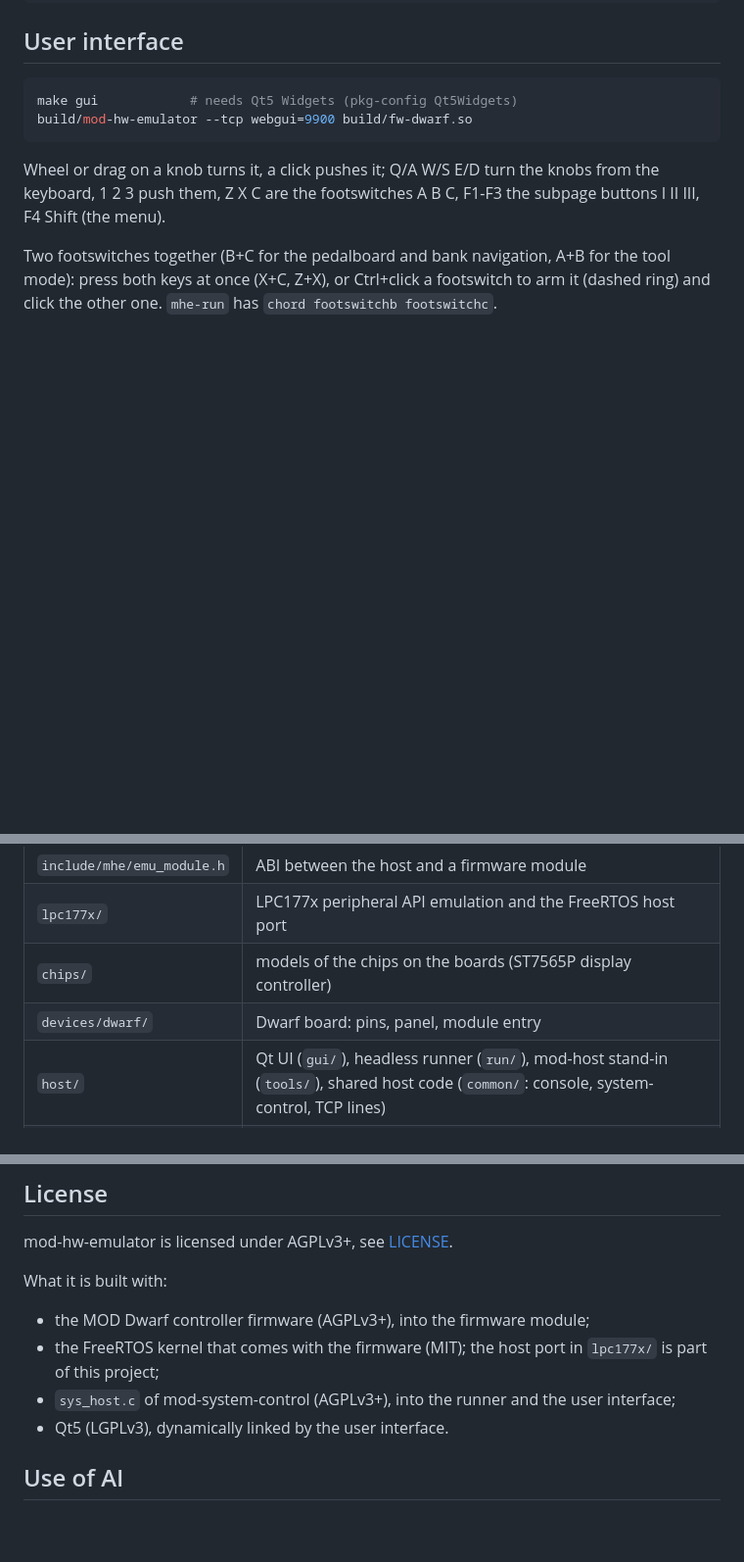
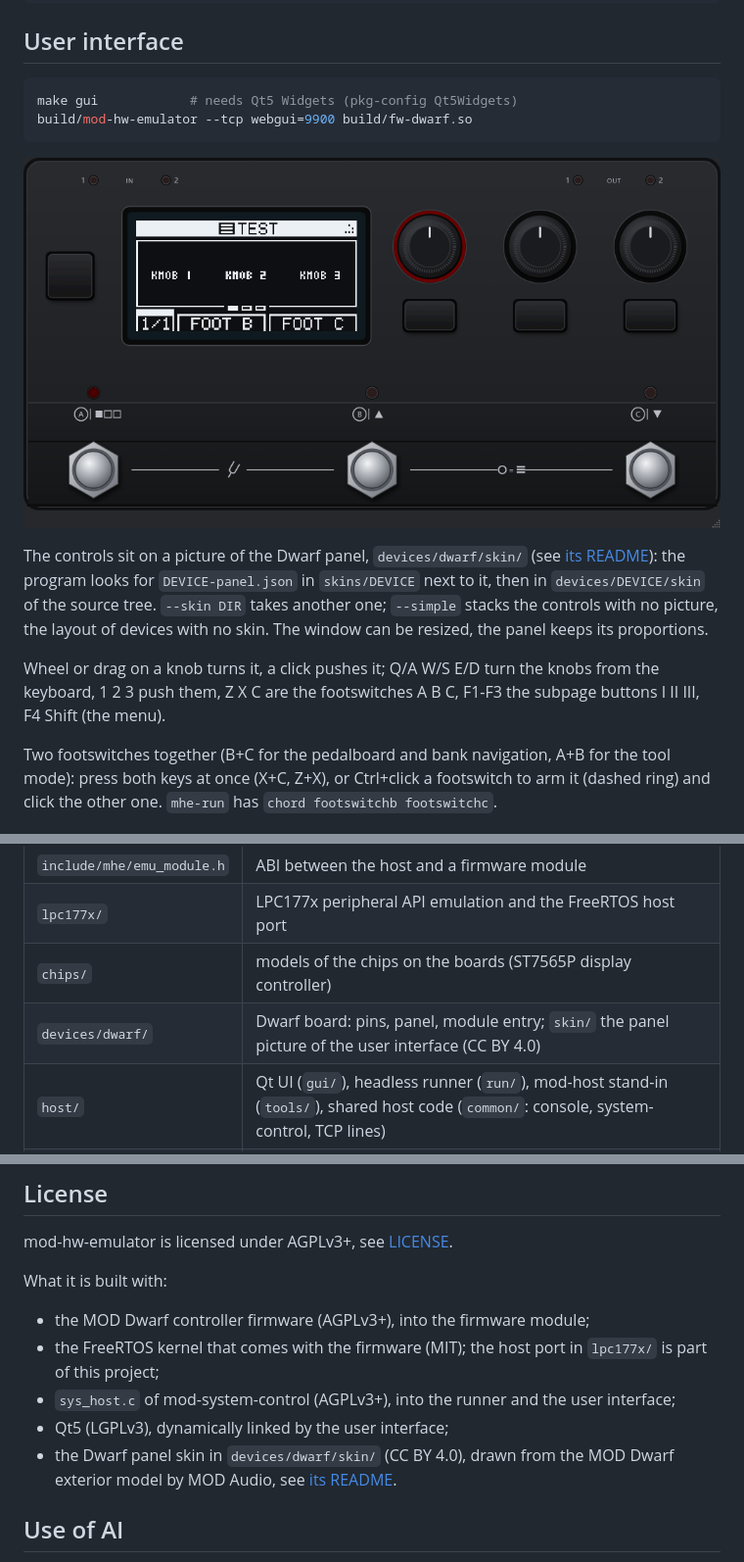
Before and after one commit to sejerpz/mod-hw-emulator, a Markdown page: README.md, 3 parts joined by grey strips. Shown at 98% size. GitHub-like rendering; pictures changed too: docs/gui-skin.png (added); blank space fills up the shorter version.

Commit message:
Lay the controls on a picture of the Dwarf panel

````diff
--- a/README.md
+++ b/README.md
@@ -91,6 +91,13 @@ make gui            # needs Qt5 Widgets (pkg-config Qt5Widgets)
 build/mod-hw-emulator --tcp webgui=9900 build/fw-dwarf.so
 ```
 
+![The Dwarf skin](docs/gui-skin.png)
+
+The controls sit on a picture of the Dwarf panel, `devices/dwarf/skin/` (see [its README](devices/dwarf/skin/README.md)):
+the program looks for `DEVICE-panel.json` in `skins/DEVICE` next to it, then in `devices/DEVICE/skin` of the
+source tree. `--skin DIR` takes another one; `--simple` stacks the controls with no picture, the layout of
+devices with no skin. The window can be resized, the panel keeps its proportions.
+
 Wheel or drag on a knob turns it, a click pushes it; Q/A W/S E/D turn the knobs from the keyboard, 1 2 3
 push them, Z X C are the footswitches A B C, F1-F3 the subpage buttons I II III, F4 Shift (the menu).
 
@@ -105,7 +112,7 @@ at once (X+C, Z+X), or Ctrl+click a footswitch to arm it (dashed ring) and click
 | `include/mhe/emu_module.h` | ABI between the host and a firmware module |
 | `lpc177x/` | LPC177x peripheral API emulation and the FreeRTOS host port |
 | `chips/` | models of the chips on the boards (ST7565P display controller) |
-| `devices/dwarf/` | Dwarf board: pins, panel, module entry |
+| `devices/dwarf/` | Dwarf board: pins, panel, module entry; `skin/` the panel picture of the user interface (CC BY 4.0) |
 | `host/` | Qt UI (`gui/`), headless runner (`run/`), mod-host stand-in (`tools/`), shared host code (`common/`: console, system-control, TCP lines) |
 | `scripts/` | launchers for mod-host and mod-ui, firmware fetch, build adaptations of the firmware sources |
 | `patches/` | the mod-ui change the emulator needs (also on mod-ui branch `feature/mod-hw-emulator`) |
@@ -119,7 +126,9 @@ What it is built with:
 - the MOD Dwarf controller firmware (AGPLv3+), into the firmware module;
 - the FreeRTOS kernel that comes with the firmware (MIT); the host port in `lpc177x/` is part of this project;
 - `sys_host.c` of mod-system-control (AGPLv3+), into the runner and the user interface;
-- Qt5 (LGPLv3), dynamically linked by the user interface.
+- Qt5 (LGPLv3), dynamically linked by the user interface;
+- the Dwarf panel skin in `devices/dwarf/skin/` (CC BY 4.0), drawn from the MOD Dwarf exterior model by MOD Audio,
+  see [its README](devices/dwarf/skin/README.md).
 
 ## Use of AI
 
````
Also changed, not shown: DESIGN.md (+5 -4 lines), 10 other files.
